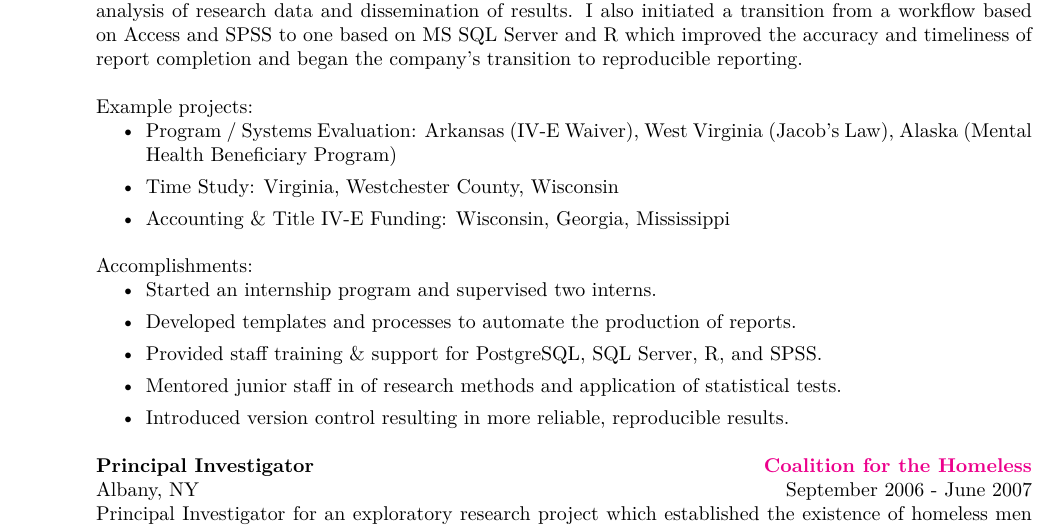
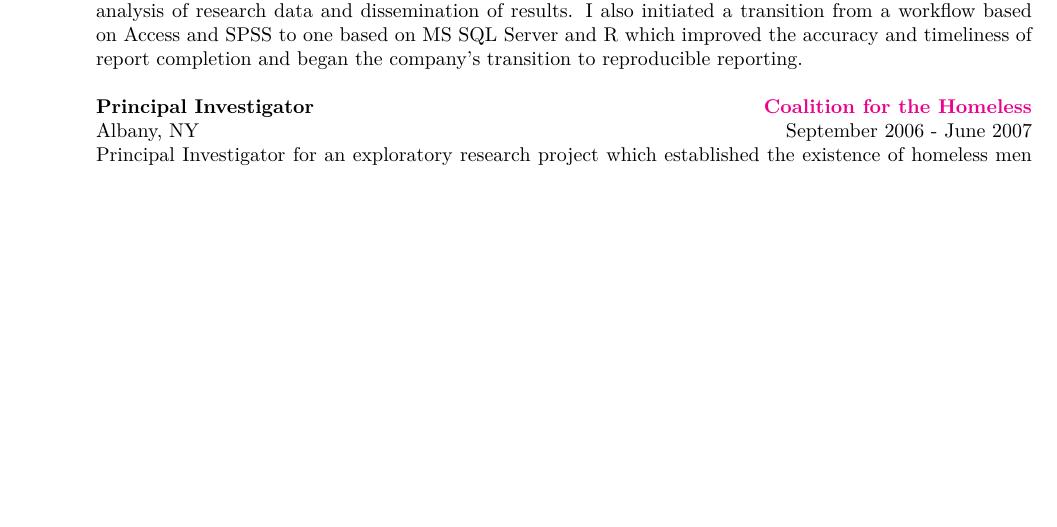
Before and after one commit to Choens/resume, a LaTeX CV (resume.tex): part of page 3 of 4, cut so that both start at the same text, the shorter picture padded with empty space. Compiled offline with XeLaTeX.

Commit message:
Removes accomplishments for HZA.

```diff
--- a/resume.tex
+++ b/resume.tex
@@ -221,26 +221,6 @@
     from a workflow based on Access and SPSS to one based on MS SQL Server and R
     which improved the accuracy and timeliness of report completion and began
     the company's transition to reproducible reporting.
-
-    Example projects:
-    \begin{itemize}
-    \item Program / Systems Evaluation: Arkansas (IV-E Waiver), West
-      Virginia (Jacob's Law), Alaska (Mental Health Beneficiary Program)
-    \item Time Study: Virginia, Westchester County, Wisconsin
-    \item Accounting \& Title IV-E Funding: Wisconsin, Georgia, Mississippi
-    \end{itemize}
-
-    Accomplishments:
-    \begin{itemize}
-    \item Started an internship program and supervised two interns.
-    \item Developed templates and processes to automate the production
-      of reports.
-    \item Provided staff training \& support for PostgreSQL, SQL
-      Server, R, and SPSS.
-    \item Mentored junior staff in of research methods and application
-      of statistical tests.
-    \item Introduced version control resulting in more reliable, reproducible results.
-    \end{itemize}
   \end{position}
 
   % Coalition for the Homeless ---------------------------------------------------
```
Also changed, not shown: Andy Choens - Resume.pdf, 1 other file.
